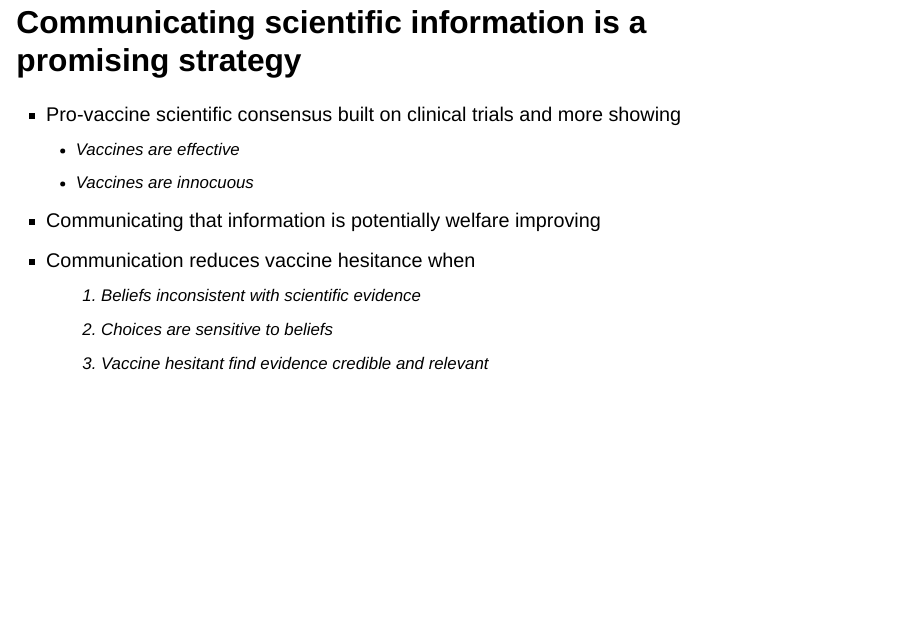
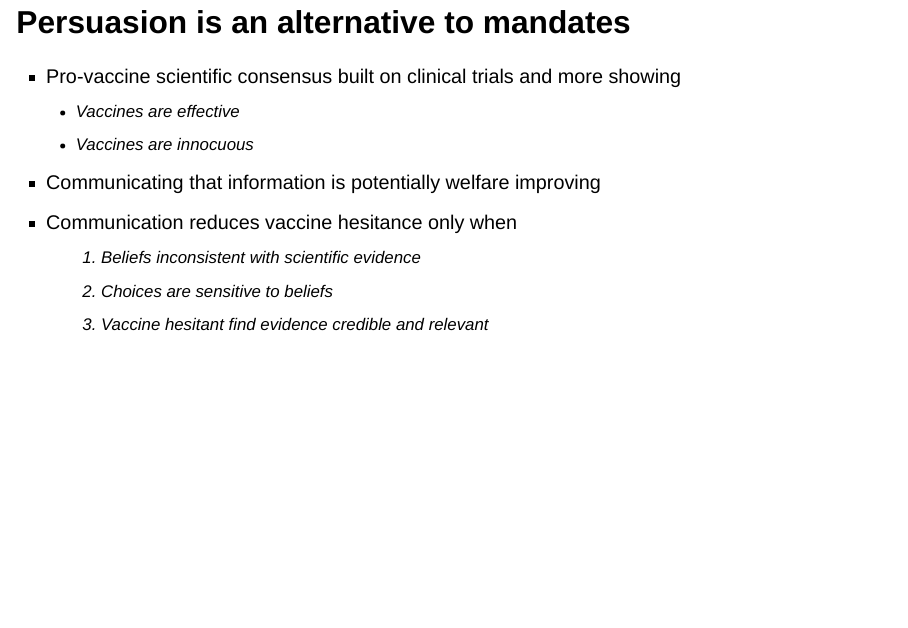
Before and after one commit to dansacks/vaccSideEffects, a Quarto document (slides/qslides.qmd): page 3 of 29. Rendered offline with R 4.5, knitr and Pandoc in place of Quarto, with nearby package versions; drawn as Slidy slides in place of the format the file asks for.

Commit message:
Slide update slight

```diff
--- a/slides/qslides.qmd
+++ b/slides/qslides.qmd
@@ -39,7 +39,7 @@ format:
 
 ::::
 
-## Communicating scientific information is a promising strategy
+## Persuasion is an alternative to mandates
 - Pro-vaccine scientific consensus built on clinical trials and more showing
   - Vaccines are effective
   - Vaccines are [innocuous]{.alert}
@@ -48,7 +48,7 @@ format:
 
 
 ::: {.fragment}
-- Communication reduces vaccine hesitance when
+- Communication reduces vaccine hesitance only when
   1. Beliefs inconsistent with scientific evidence
   2. Choices are sensitive to beliefs
   3. Vaccine hesitant find evidence credible and relevant
```
